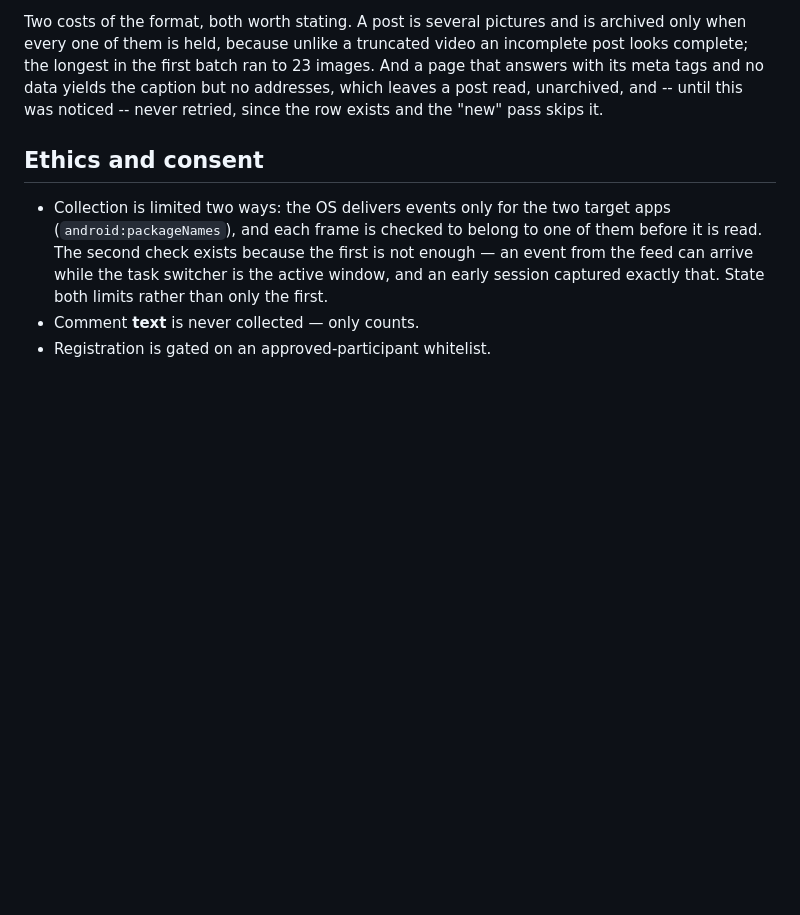
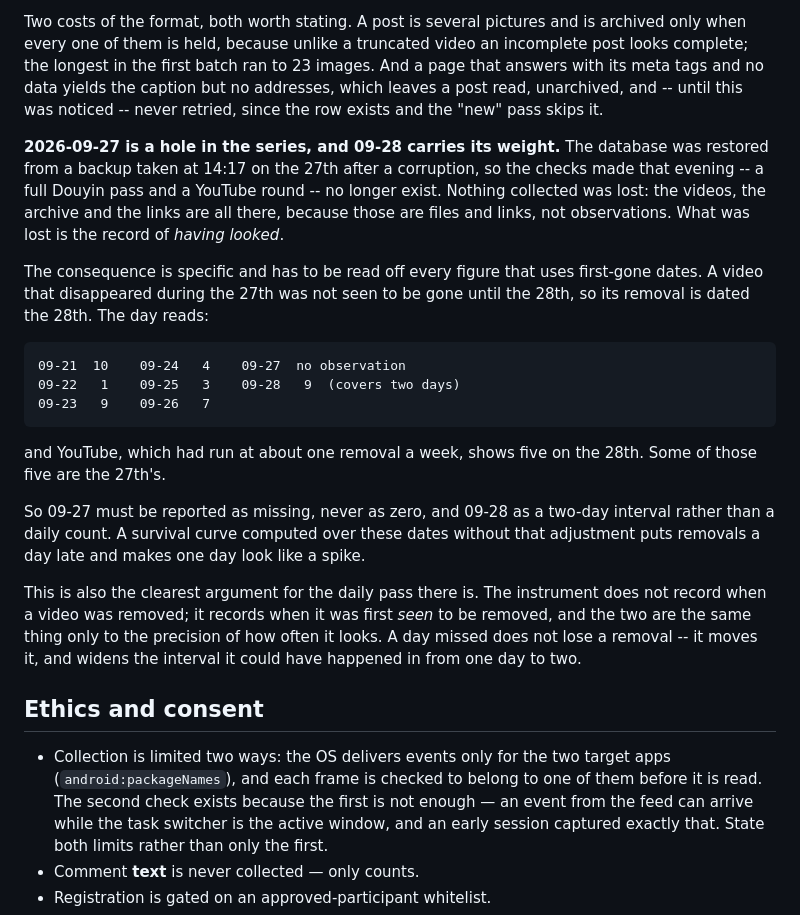
Before and after one commit to yy106-Elaine/Douyin-Tiktok-scraper, a Markdown page: docs/METHODOLOGY.md, the part around the change. GitHub-like rendering; blank space fills up the shorter version.

Commit message:
09-27 is missing, not zero, and 09-28 covers two days
The restore after the corruption cost the evening of the 27th: a full
Douyin pass and a YouTube round whose records no longer exist. Nothing
collected was lost -- videos, archive and links are files, not
observations -- but the record of having looked is gone.

Which moves every removal that happened that day onto the 28th. Douyin
reads 7 on the 26th, nothing on the 27th and 9 on the 28th; YouTube,
running at about one a week, shows five. Those are two-day counts
wearing a one-day date.

Recorded because it cannot be fixed in the data, only stated: a series
that treats the 27th as a zero puts removals a day late and turns the
28th into a spike that did not happen.

Co-Authored-By: Claude Opus 5 <noreply@anthropic.com>
Claude-Session: https://claude.ai/code/session_01B5PfXNAzpkFZF5XPDq1Y6Y

```diff
--- a/docs/METHODOLOGY.md
+++ b/docs/METHODOLOGY.md
@@ -1090,6 +1090,38 @@ tags and no data yields the caption but no addresses, which leaves a
 post read, unarchived, and -- until this was noticed -- never retried,
 since the row exists and the "new" pass skips it.
 
+**2026-09-27 is a hole in the series, and 09-28 carries its weight.**
+The database was restored from a backup taken at 14:17 on the 27th
+after a corruption, so the checks made that evening -- a full Douyin
+pass and a YouTube round -- no longer exist. Nothing collected was
+lost: the videos, the archive and the links are all there, because
+those are files and links, not observations. What was lost is the
+record of *having looked*.
+
+The consequence is specific and has to be read off every figure that
+uses first-gone dates. A video that disappeared during the 27th was
+not seen to be gone until the 28th, so its removal is dated the 28th.
+The day reads:
+
+    09-21  10    09-24   4    09-27  no observation
+    09-22   1    09-25   3    09-28   9  (covers two days)
+    09-23   9    09-26   7
+
+and YouTube, which had run at about one removal a week, shows five on
+the 28th. Some of those five are the 27th's.
+
+So 09-27 must be reported as missing, never as zero, and 09-28 as a
+two-day interval rather than a daily count. A survival curve computed
+over these dates without that adjustment puts removals a day late and
+makes one day look like a spike.
+
+This is also the clearest argument for the daily pass there is. The
+instrument does not record when a video was removed; it records when
+it was first *seen* to be removed, and the two are the same thing only
+to the precision of how often it looks. A day missed does not lose a
+removal -- it moves it, and widens the interval it could have happened
+in from one day to two.
+
 ## Ethics and consent
 
 - Collection is limited two ways: the OS delivers events only for the two
```
